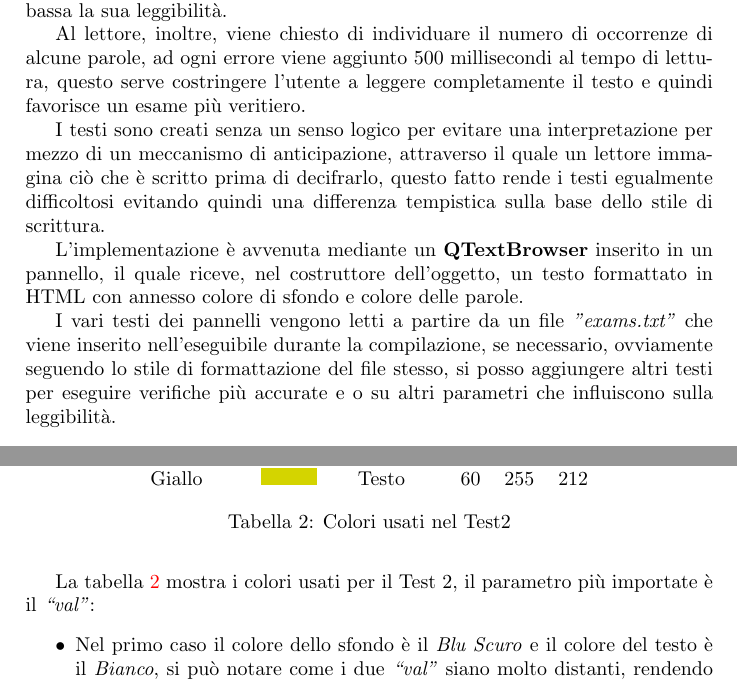
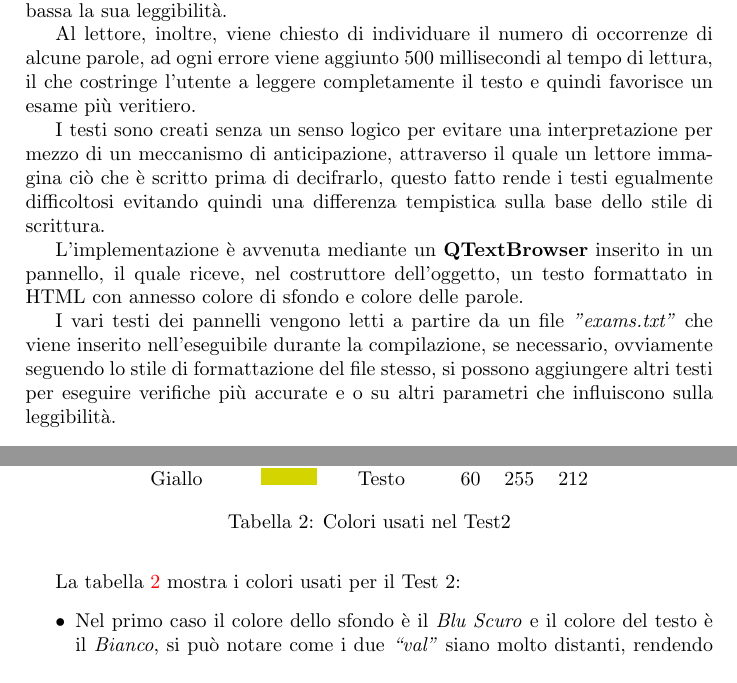
Before and after one commit to kele23/IUM, a LaTeX document (Relazione/relazione.tex): two parts of pages 3 and 4 of 4, joined at a grey line, cut so that both start at the same text. Compiled offline with pdfLaTeX.

Commit message:
Inserimento Testo2_2

```diff
--- a/Relazione/relazione.tex
+++ b/Relazione/relazione.tex
@@ -96,7 +96,7 @@ La sua misurazione avviene sulla base del tempo medio che le persone impiegano p
 di colori che favorisce la lettura, il secondo con colori che rendono bassa la sua leggibilità.
 
 Al lettore, inoltre, viene chiesto di individuare il numero di occorrenze di alcune parole, ad ogni errore viene aggiunto 500 millisecondi al tempo di lettura,
-questo serve costringere l'utente a leggere completamente il testo e quindi favorisce un esame più veritiero.
+il che costringe l'utente a leggere completamente il testo e quindi favorisce un esame più veritiero.
 
 I testi sono creati senza un senso logico per evitare una interpretazione per mezzo di un meccanismo di anticipazione, attraverso il quale
 un lettore immagina ciò che è scritto prima di decifrarlo, questo fatto rende i testi egualmente difficoltosi
@@ -106,7 +106,7 @@ L'implementazione è avvenuta mediante un \textbf{QTextBrowser} inserito in un p
 un testo formattato in HTML con annesso colore di sfondo e colore delle parole.
 
 I vari testi dei pannelli vengono letti a partire da un file \textit{"exams.txt"} che viene inserito nell'eseguibile durante la compilazione, se necessario,
-ovviamente seguendo lo stile di formattazione del file stesso, si posso aggiungere altri testi per eseguire verifiche più accurate e o su
+ovviamente seguendo lo stile di formattazione del file stesso, si possono aggiungere altri testi per eseguire verifiche più accurate e o su
 altri parametri che influiscono sulla leggibilità.
 
 \begin{figure}[http]
@@ -131,7 +131,7 @@ altri parametri che influiscono sulla leggibilità.
 		\label{fig:test2_table}
 \end{table}
 
-La tabella \ref{fig:test2_table} mostra i colori usati per il Test 2, il parametro più importate è il \textit{``val''}:
+La tabella \ref{fig:test2_table} mostra i colori usati per il Test 2:
 \begin{itemize}
 	\item Nel primo caso il colore dello sfondo è il \textit{Blu Scuro} e il colore del testo è il \textit{Bianco}, si può notare come i due  \textit{``val''} siano molto distanti, rendendo molto leggibile il testo.
 	\item Nel secondo caso il colore dello sfondo è il \textit{Bianco} a cui è stato associato, come colore delle parole, il \textit{Giallo}, due colori che hanno un \textit{``val''} molto vicino, questo rende il testo confondibile con lo sfondo  e quindi meno leggibile.
```
Also changed, not shown: Relazione/relazione.pdf, 2 other files.
